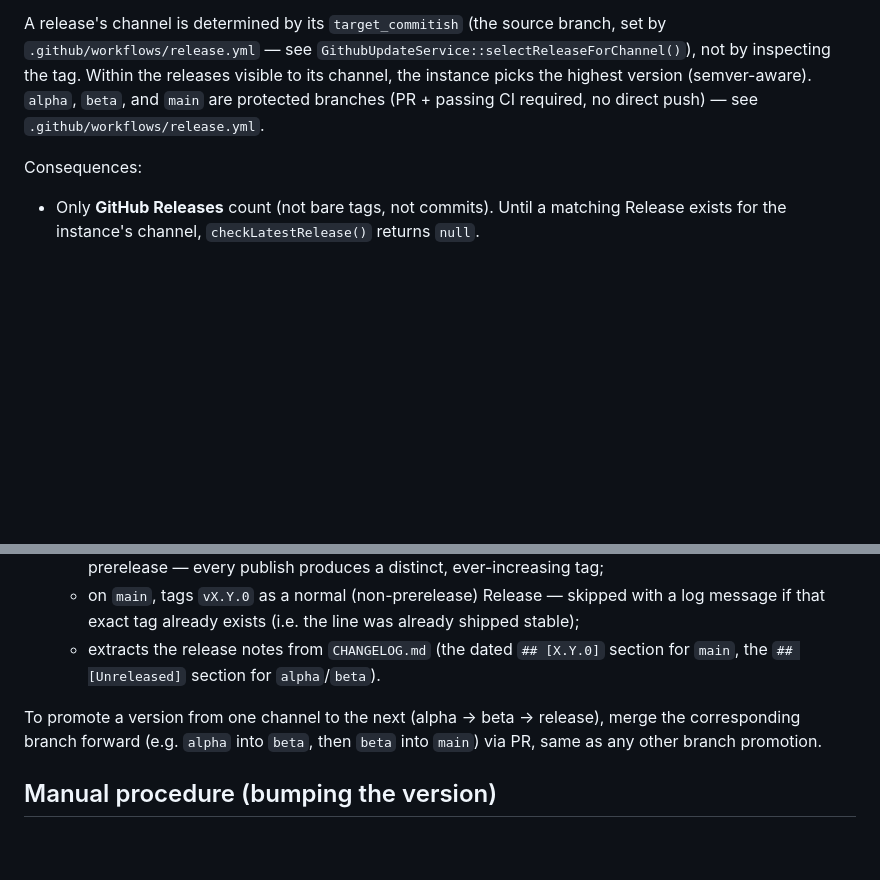
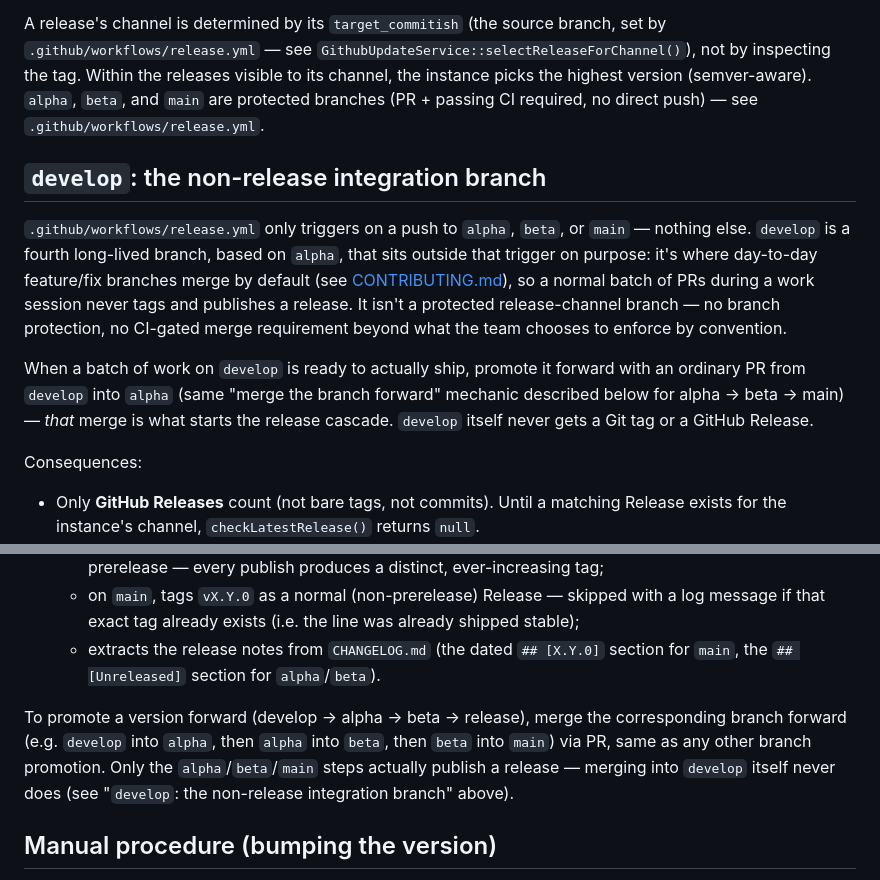
Before and after one commit to AudricSan/Kintai, a Markdown page: docs/releasing.md, 2 parts joined by grey strips. GitHub-like rendering; blank space fills up the shorter version.

Commit message:
docs: document the new develop integration branch
Un nouveau workflow git a ete mis en place : develop (base sur alpha)
sert desormais de branche d'integration par defaut pour le travail
quotidien (features/fixes), en dehors du declencheur de
release.yml (qui n'ecoute que alpha/beta/main). Objectif : pouvoir
merger plusieurs sous-branches de dev sans publier une release
GitHub a chaque fois, et ne promouvoir vers alpha que quand un lot de
travail est reellement pret a partir en release.

- CONTRIBUTING.md : les PR ciblent develop par defaut, plus alpha.
- docs/releasing.md : nouvelle section expliquant develop, et le flux
  de promotion mis a jour (develop -> alpha -> beta -> main).

Note : les traductions fr/ja de ces deux docs ne sont pas mises a jour
dans ce commit (i18n docs suit son propre cycle, voir
feedback_release_docs_sync) ; check-translations.php les signalera
comme obsoletes, non bloquant.

```diff
--- a/docs/releasing.md
+++ b/docs/releasing.md
@@ -14,6 +14,12 @@ Each instance follows one of three **update channels**, chosen by the Owner on `
 - **Alpha** — every release, whichever channel it came from.
 
 A release's channel is determined by its `target_commitish` (the source branch, set by `.github/workflows/release.yml` — see `GithubUpdateService::selectReleaseForChannel()`), not by inspecting the tag. Within the releases visible to its channel, the instance picks the highest version (semver-aware). `alpha`, `beta`, and `main` are protected branches (PR + passing CI required, no direct push) — see `.github/workflows/release.yml`.
+
+## `develop`: the non-release integration branch
+
+`.github/workflows/release.yml` only triggers on a push to `alpha`, `beta`, or `main` — nothing else. `develop` is a fourth long-lived branch, based on `alpha`, that sits outside that trigger on purpose: it's where day-to-day feature/fix branches merge by default (see [CONTRIBUTING.md](../CONTRIBUTING.md)), so a normal batch of PRs during a work session never tags and publishes a release. It isn't a protected release-channel branch — no branch protection, no CI-gated merge requirement beyond what the team chooses to enforce by convention.
+
+When a batch of work on `develop` is ready to actually ship, promote it forward with an ordinary PR from `develop` into `alpha` (same "merge the branch forward" mechanic described below for alpha → beta → main) — *that* merge is what starts the release cascade. `develop` itself never gets a Git tag or a GitHub Release.
 
 Consequences:
 - Only **GitHub Releases** count (not bare tags, not commits). Until a matching Release exists for the instance's channel, `checkLatestRelease()` returns `null`.
@@ -61,7 +67,7 @@ The base version number (`X.Y` in `composer.json`/`.env`'s `APP_VERSION`/`CHANGE
    - on `main`, tags `vX.Y.0` as a normal (non-prerelease) Release — skipped with a log message if that exact tag already exists (i.e. the line was already shipped stable);
    - extracts the release notes from `CHANGELOG.md` (the dated `## [X.Y.0]` section for `main`, the `## [Unreleased]` section for `alpha`/`beta`).
 
-To promote a version from one channel to the next (alpha → beta → release), merge the corresponding branch forward (e.g. `alpha` into `beta`, then `beta` into `main`) via PR, same as any other branch promotion.
+To promote a version forward (develop → alpha → beta → release), merge the corresponding branch forward (e.g. `develop` into `alpha`, then `alpha` into `beta`, then `beta` into `main`) via PR, same as any other branch promotion. Only the `alpha`/`beta`/`main` steps actually publish a release — merging into `develop` itself never does (see "`develop`: the non-release integration branch" above).
 
 ## Manual procedure (bumping the version)
 
```
Also changed, not shown: CONTRIBUTING.md (+1 -1 lines).
